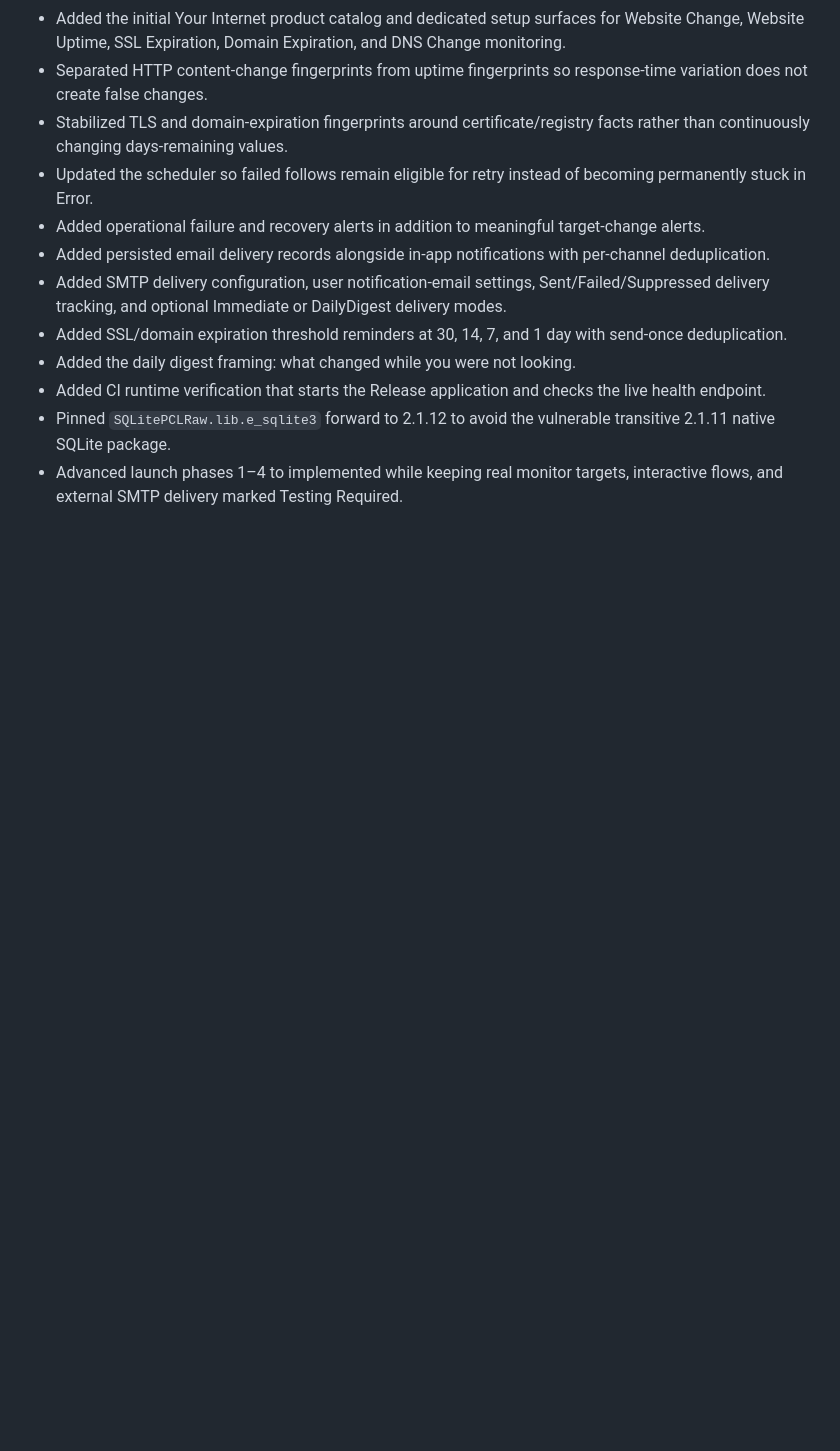
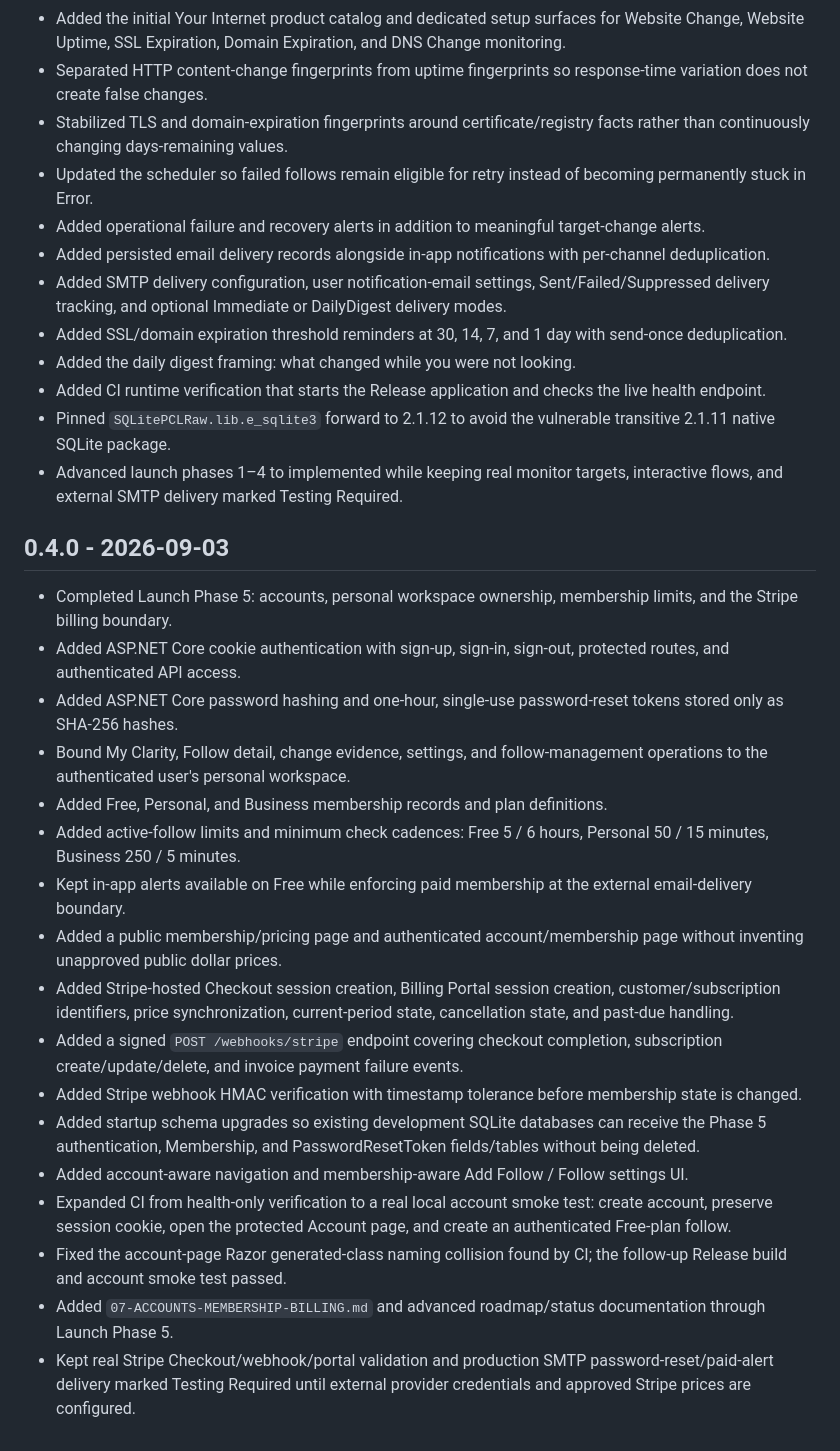
Before and after one commit to JeremiahHaney/clarity-belongs, a Markdown page: CHANGELOG.md, the part around the change. Rendered like a GitHub page; blank space fills up the shorter version.

Commit message:
Release Clarity accounts and membership v0.4.0

```diff
--- a/CHANGELOG.md
+++ b/CHANGELOG.md
@@ -68,3 +68,23 @@
 - Added CI runtime verification that starts the Release application and checks the live health endpoint.
 - Pinned `SQLitePCLRaw.lib.e_sqlite3` forward to 2.1.12 to avoid the vulnerable transitive 2.1.11 native SQLite package.
 - Advanced launch phases 1–4 to implemented while keeping real monitor targets, interactive flows, and external SMTP delivery marked Testing Required.
+
+## 0.4.0 - 2026-09-03
+
+- Completed Launch Phase 5: accounts, personal workspace ownership, membership limits, and the Stripe billing boundary.
+- Added ASP.NET Core cookie authentication with sign-up, sign-in, sign-out, protected routes, and authenticated API access.
+- Added ASP.NET Core password hashing and one-hour, single-use password-reset tokens stored only as SHA-256 hashes.
+- Bound My Clarity, Follow detail, change evidence, settings, and follow-management operations to the authenticated user's personal workspace.
+- Added Free, Personal, and Business membership records and plan definitions.
+- Added active-follow limits and minimum check cadences: Free 5 / 6 hours, Personal 50 / 15 minutes, Business 250 / 5 minutes.
+- Kept in-app alerts available on Free while enforcing paid membership at the external email-delivery boundary.
+- Added a public membership/pricing page and authenticated account/membership page without inventing unapproved public dollar prices.
+- Added Stripe-hosted Checkout session creation, Billing Portal session creation, customer/subscription identifiers, price synchronization, current-period state, cancellation state, and past-due handling.
+- Added a signed `POST /webhooks/stripe` endpoint covering checkout completion, subscription create/update/delete, and invoice payment failure events.
+- Added Stripe webhook HMAC verification with timestamp tolerance before membership state is changed.
+- Added startup schema upgrades so existing development SQLite databases can receive the Phase 5 authentication, Membership, and PasswordResetToken fields/tables without being deleted.
+- Added account-aware navigation and membership-aware Add Follow / Follow settings UI.
+- Expanded CI from health-only verification to a real local account smoke test: create account, preserve session cookie, open the protected Account page, and create an authenticated Free-plan follow.
+- Fixed the account-page Razor generated-class naming collision found by CI; the follow-up Release build and account smoke test passed.
+- Added `07-ACCOUNTS-MEMBERSHIP-BILLING.md` and advanced roadmap/status documentation through Launch Phase 5.
+- Kept real Stripe Checkout/webhook/portal validation and production SMTP password-reset/paid-alert delivery marked Testing Required until external provider credentials and approved Stripe prices are configured.
```
